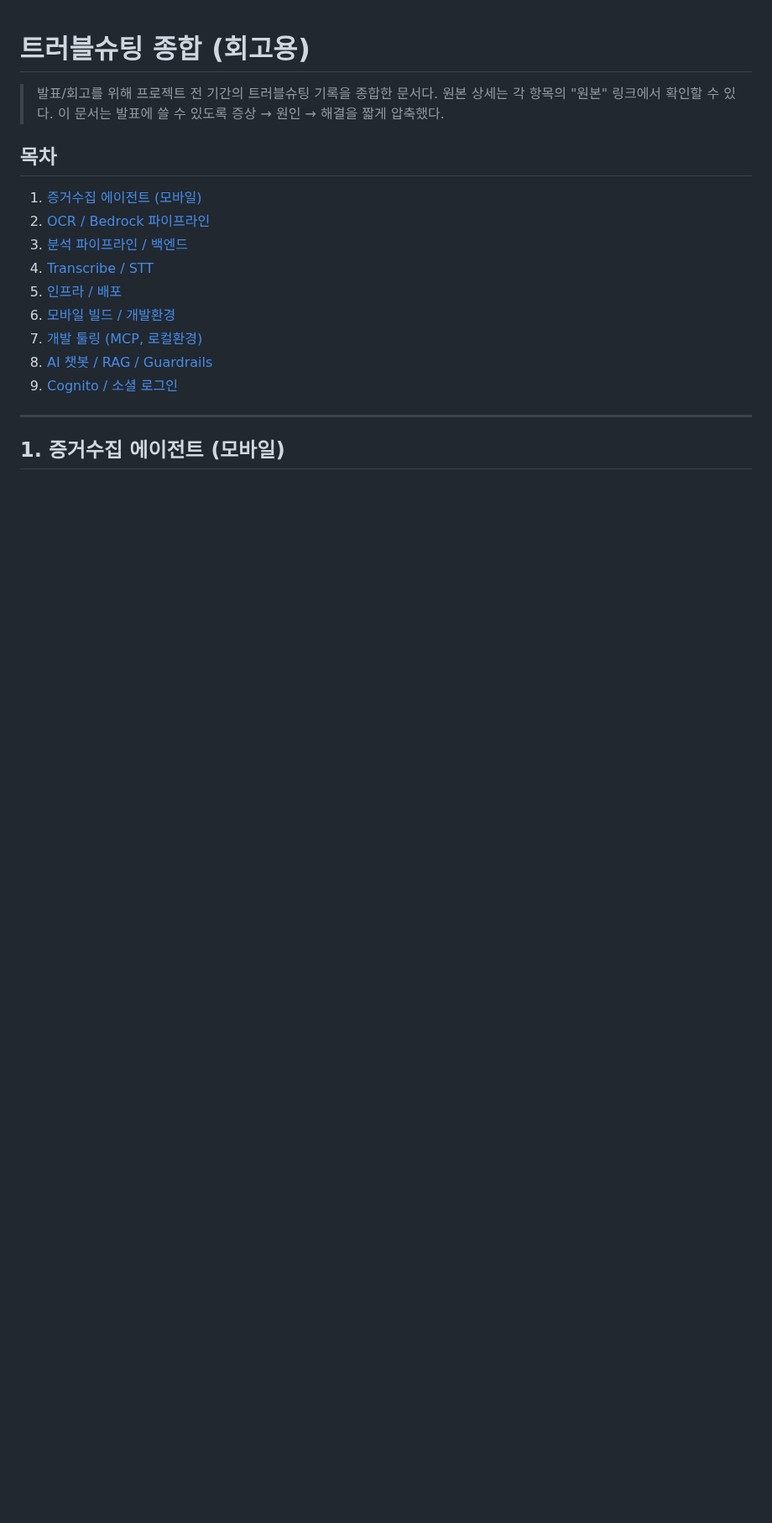
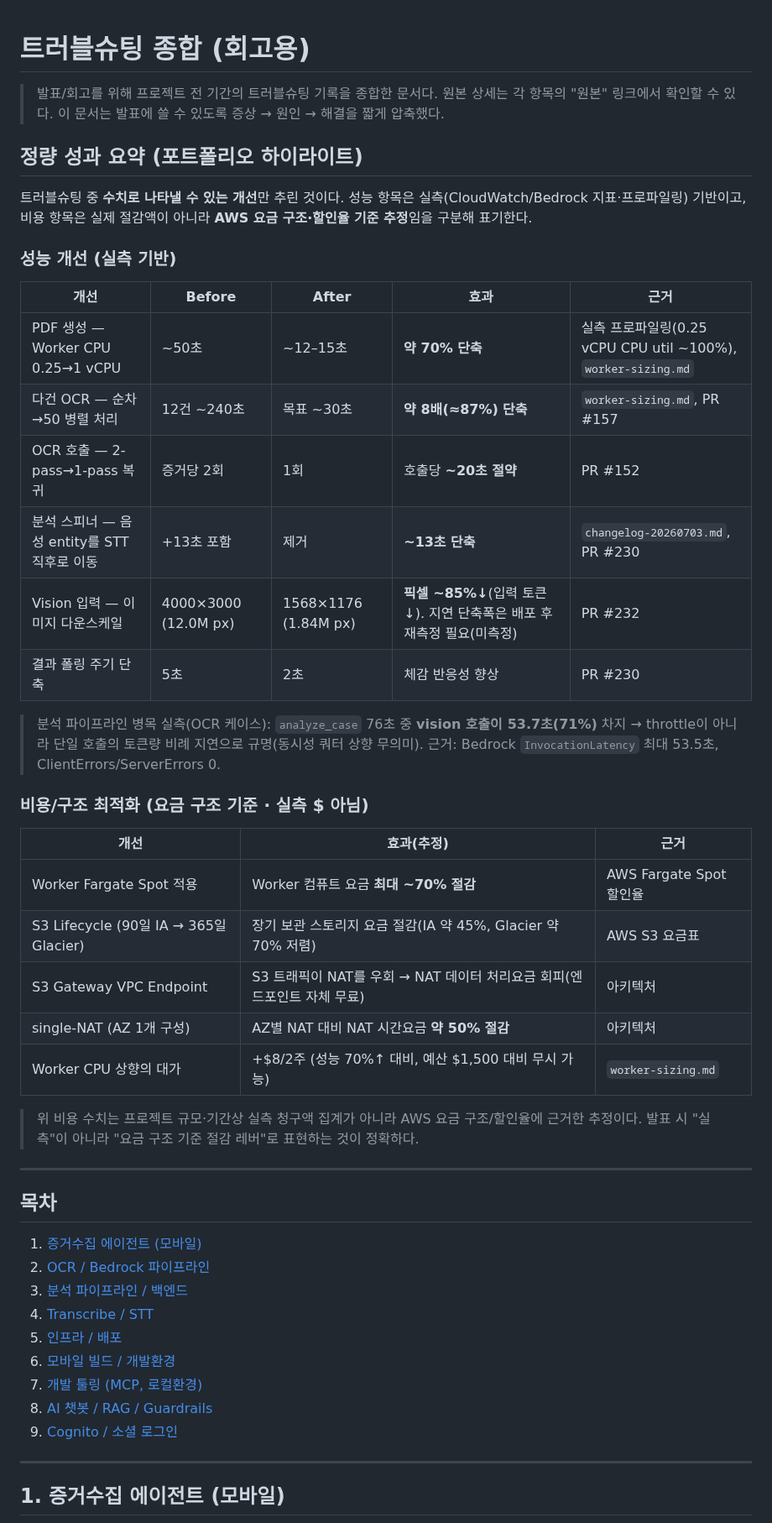
Before and after one commit to AWS13th-Final-Project-BADA/BADA, a Markdown page: docs/retrospective/troubleshooting-summary.md, the part around the change. Shown at 84% size. GitHub-like rendering; blank space fills up the shorter version.

Commit message:
docs(retrospective): 정량 성과 요약(포트폴리오 하이라이트) 추가
트러블슈팅 중 수치화 가능한 개선을 실측 성능 / 요금구조 기준 비용으로 구분 정리.
- 성능(실측): PDF 생성 ~70%↓(CPU 0.25→1vCPU), 다건 OCR 약 8배↓(순차→50병렬),
  1-pass 복귀 호출당 ~20초↓, 음성 entity STT직후 이동 ~13초↓, 이미지 다운스케일 픽셀 ~85%↓
- 비용(요금구조 기준 추정): Fargate Spot ~70%, S3 lifecycle IA/Glacier, S3 endpoint NAT 우회, single-NAT ~50%
- 실측 $ 아님을 명시(발표 시 과장 방지)

```diff
--- a/docs/retrospective/troubleshooting-summary.md
+++ b/docs/retrospective/troubleshooting-summary.md
@@ -3,6 +3,37 @@
 > 발표/회고를 위해 프로젝트 전 기간의 트러블슈팅 기록을 종합한 문서다.
 > 원본 상세는 각 항목의 "원본" 링크에서 확인할 수 있다. 이 문서는 발표에 쓸 수 있도록
 > 증상 → 원인 → 해결을 짧게 압축했다.
+
+## 정량 성과 요약 (포트폴리오 하이라이트)
+
+트러블슈팅 중 **수치로 나타낼 수 있는 개선**만 추린 것이다. 성능 항목은 실측(CloudWatch/Bedrock 지표·프로파일링) 기반이고, 비용 항목은 실제 절감액이 아니라 **AWS 요금 구조·할인율 기준 추정**임을 구분해 표기한다.
+
+### 성능 개선 (실측 기반)
+
+| 개선 | Before | After | 효과 | 근거 |
+|------|--------|-------|------|------|
+| PDF 생성 — Worker CPU 0.25→1 vCPU | ~50초 | ~12–15초 | **약 70% 단축** | 실측 프로파일링(0.25 vCPU CPU util ~100%), `worker-sizing.md` |
+| 다건 OCR — 순차→50 병렬 처리 | 12건 ~240초 | 목표 ~30초 | **약 8배(≈87%) 단축** | `worker-sizing.md`, PR #157 |
+| OCR 호출 — 2-pass→1-pass 복귀 | 증거당 2회 | 1회 | 호출당 **~20초 절약** | PR #152 |
+| 분석 스피너 — 음성 entity를 STT 직후로 이동 | +13초 포함 | 제거 | **~13초 단축** | `changelog-20260703.md`, PR #230 |
+| Vision 입력 — 이미지 다운스케일 | 4000×3000 (12.0M px) | 1568×1176 (1.84M px) | **픽셀 ~85%↓**(입력 토큰↓). 지연 단축폭은 배포 후 재측정 필요(미측정) | PR #232 |
+| 결과 폴링 주기 단축 | 5초 | 2초 | 체감 반응성 향상 | PR #230 |
+
+> 분석 파이프라인 병목 실측(OCR 케이스): `analyze_case` 76초 중 **vision 호출이 53.7초(71%)** 차지 → throttle이 아니라 단일 호출의 토큰량 비례 지연으로 규명(동시성 쿼터 상향 무의미). 근거: Bedrock `InvocationLatency` 최대 53.5초, ClientErrors/ServerErrors 0.
+
+### 비용/구조 최적화 (요금 구조 기준 · 실측 $ 아님)
+
+| 개선 | 효과(추정) | 근거 |
+|------|-----------|------|
+| Worker Fargate Spot 적용 | Worker 컴퓨트 요금 **최대 ~70% 절감** | AWS Fargate Spot 할인율 |
+| S3 Lifecycle (90일 IA → 365일 Glacier) | 장기 보관 스토리지 요금 절감(IA 약 45%, Glacier 약 70% 저렴) | AWS S3 요금표 |
+| S3 Gateway VPC Endpoint | S3 트래픽이 NAT를 우회 → NAT 데이터 처리요금 회피(엔드포인트 자체 무료) | 아키텍처 |
+| single-NAT (AZ 1개 구성) | AZ별 NAT 대비 NAT 시간요금 **약 50% 절감** | 아키텍처 |
+| Worker CPU 상향의 대가 | +$8/2주 (성능 70%↑ 대비, 예산 $1,500 대비 무시 가능) | `worker-sizing.md` |
+
+> 위 비용 수치는 프로젝트 규모·기간상 실측 청구액 집계가 아니라 AWS 요금 구조/할인율에 근거한 추정이다. 발표 시 "실측"이 아니라 "요금 구조 기준 절감 레버"로 표현하는 것이 정확하다.
+
+---
 
 ## 목차
 
```
